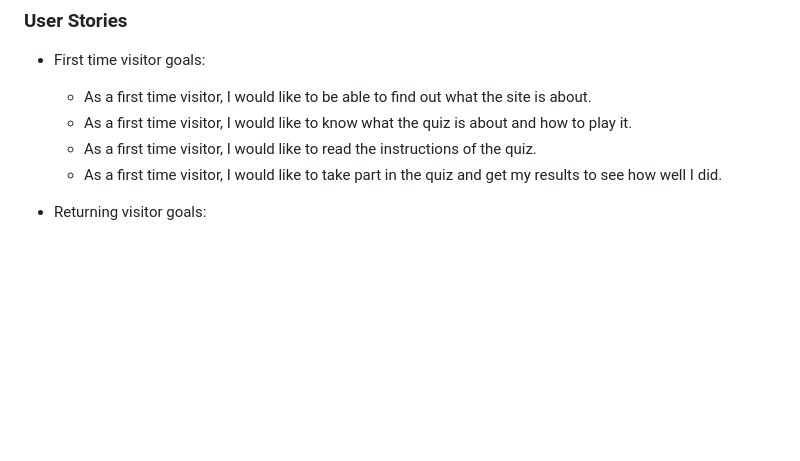
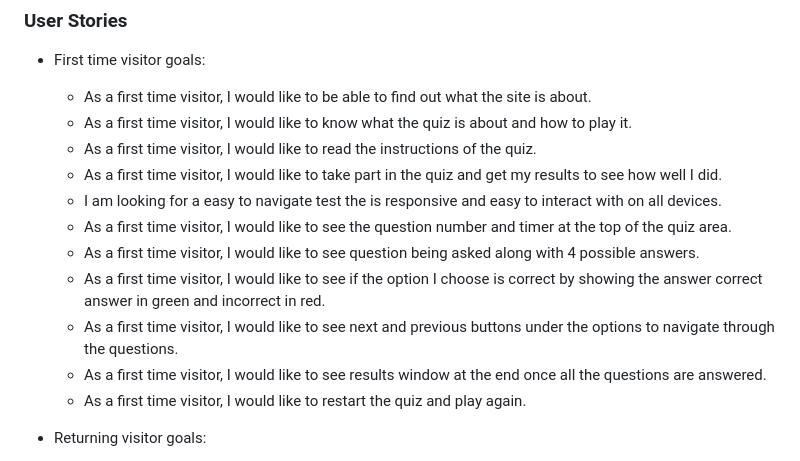
Before and after one commit to msamarpanraj/noah-ark-quiz, a Markdown page: README.md, the part around the change. Rendered like a GitHub page; blank space fills up the shorter version.

Commit message:
Readme: update first time user goals

```diff
--- a/README.md
+++ b/README.md
@@ -107,6 +107,13 @@ As a visitor, I would like the website to:
   - As a first time visitor, I would like to know what the quiz is about and how to play it.
   - As a first time visitor, I would like to read the instructions of the quiz.
   - As a first time visitor, I would like to take part in the quiz and get my results to see how well I did.
+  - I am looking for a easy to navigate test the is responsive and easy to interact with on all devices.
+  - As a first time visitor, I would like to see the question number and timer at the top of the quiz area.
+  - As a first time visitor, I would like to see question being asked along with 4 possible answers.
+  - As a first time visitor, I would like to see if the option I choose is correct by showing the answer correct answer in green and incorrect in red.
+  - As a first time visitor, I would like to see next and previous buttons under the options to navigate through the questions.
+  - As a first time visitor, I would like to see results window at the end once all the questions are answered.
+  - As a first time visitor, I would like to restart the quiz and play again.
 
 - Returning visitor goals:
 
```
